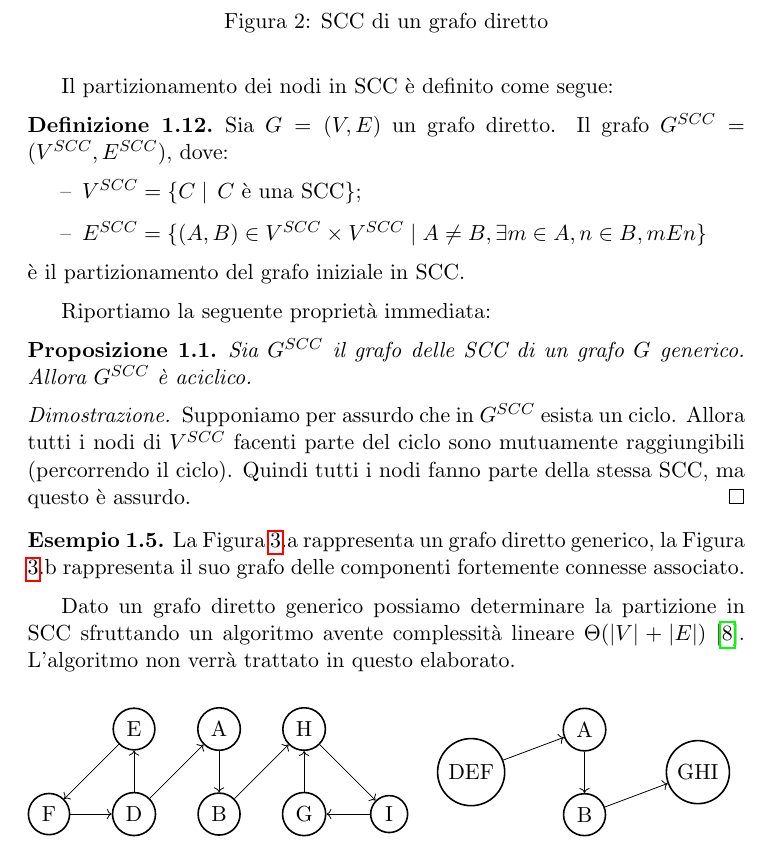
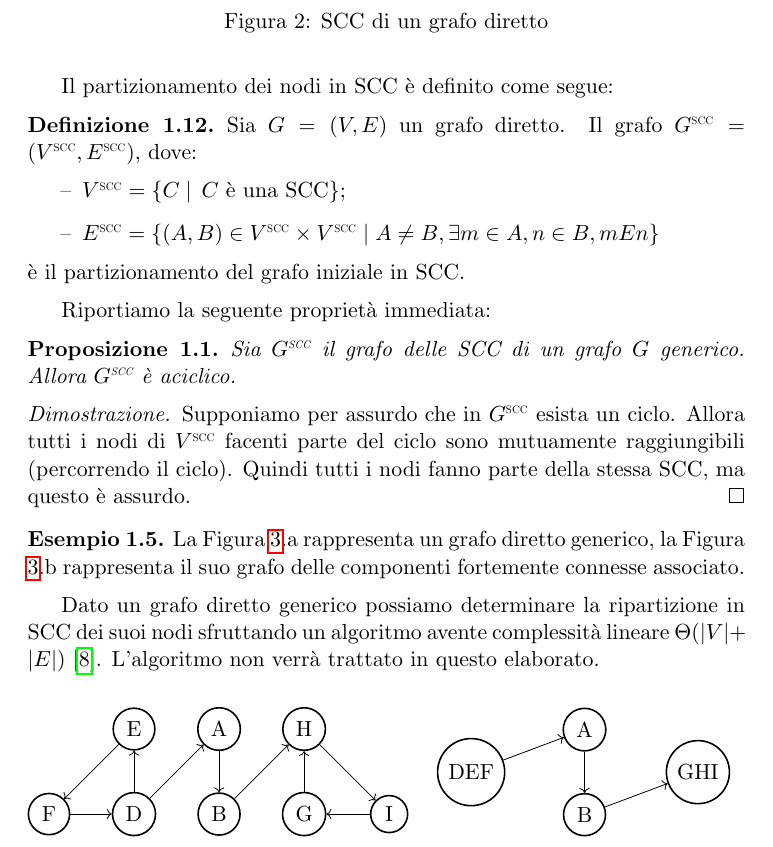
Before and after one commit to fandreuz/bsc-thesis, a LaTeX document (document.tex, which reads sezione1/file.tex): part of page 5 of 38, cut so that both start at the same text. Compiled offline with pdfLaTeX.

Commit message:
scc superscript piccolo

```diff
--- a/document.tex
+++ b/document.tex
@@ -20,7 +20,9 @@
 \newcommand{\accente}{\`E }
 \newcommand{\splitfunc}{\textup{Split}}
 \newcommand{\rscp}{\textup{RSCP}}
+
 \newcommand\sccto{\stackrel{\mathclap{\normalfont\mbox{\tiny{SCC}}}}{\to}}
+\newcommand\superscc{\scalebox{.5}{SCC}}
 
 \definechangesauthor[name=Alberto Casagrande, color=red]{ac}
 
--- a/sezione1/file.tex
+++ b/sezione1/file.tex
@@ -128,20 +128,20 @@ Allora possiamo individuare i sottografi massimali (cioè la ripartizione del gr
     Nel grafo di Figura \ref{fig:graph_cfc_1} le SCC sono rappresentate con forme diverse: $\{a,b,c,d\}, \{e\}$.
 \end{example}
 Il partizionamento dei nodi in SCC è definito come segue:
-\begin{definition}
-    Sia $G = (V, E)$ un grafo diretto. Il grafo $G^{SCC} = (V^{SCC}, E^{SCC})$, dove:
+\begin{definition} \label{def:scc_partition}
+    Sia $G = (V, E)$ un grafo diretto. Il grafo $G^{\superscc} = (V^{\superscc}, E^{\superscc})$, dove:
     \begin{itemize}
-        \item $V^{SCC} = \{C \mid \,C$ è una SCC$\}$;
-        \item $E^{SCC} = \{(A,B) \in V^{SCC} \times V^{SCC} \mid A \neq B, \exists m \in A, n \in B, m E n\}$
+        \item $V^{\superscc} = \{C \mid \,C$ è una SCC$\}$;
+        \item $E^{\superscc} = \{(A,B) \in V^{\superscc} \times V^{\superscc} \mid A \neq B, \exists m \in A, n \in B, m E n\}$
     \end{itemize}
     è il partizionamento del grafo iniziale in SCC.
 \end{definition}
 Riportiamo la seguente proprietà immediata:
 \begin{proposition}
-    Sia $G^{SCC}$ il grafo delle SCC di un grafo $G$ generico. Allora $G^{SCC}$ è aciclico.
+    Sia $G^{\superscc}$ il grafo delle SCC di un grafo $G$ generico. Allora $G^{\superscc}$ è aciclico.
 \end{proposition}
 \begin{proof2}
-    Supponiamo per assurdo che in $G^{SCC}$ esista un ciclo. Allora tutti i nodi di $V^{SCC}$ facenti parte del ciclo sono mutuamente raggiungibili (percorrendo il ciclo). Quindi tutti i nodi fanno parte della stessa SCC, ma questo è assurdo.
+    Supponiamo per assurdo che in $G^{\superscc}$ esista un ciclo. Allora tutti i nodi di $V^{\superscc}$ facenti parte del ciclo sono mutuamente raggiungibili (percorrendo il ciclo). Quindi tutti i nodi fanno parte della stessa SCC, ma questo è assurdo.
 \end{proof2}
 \begin{example}
     \begin{figure}[b]
@@ -205,7 +205,7 @@ Riportiamo la seguente proprietà immediata:
     \end{figure}
     La Figura \ref{fig:graph_cfc_2}.a rappresenta un grafo diretto generico, la Figura \ref{fig:graph_cfc_2}.b rappresenta il suo grafo delle componenti fortemente connesse associato.
 \end{example}
-Dato un grafo diretto generico possiamo determinare la partizione in SCC sfruttando un algoritmo avente complessità lineare $\Theta(|V| + |E|)$ \cite{tarjan}. L'algoritmo non verrà trattato in questo elaborato.
+Dato un grafo diretto generico possiamo determinare la ripartizione in SCC dei suoi nodi sfruttando un algoritmo avente complessità lineare $\Theta(|V| + |E|)$ \cite{tarjan}. L'algoritmo non verrà trattato in questo elaborato.
 
 \subsection{Insiemi}
 \subsubsection{Cenni di teoria degli insiemi}
```
